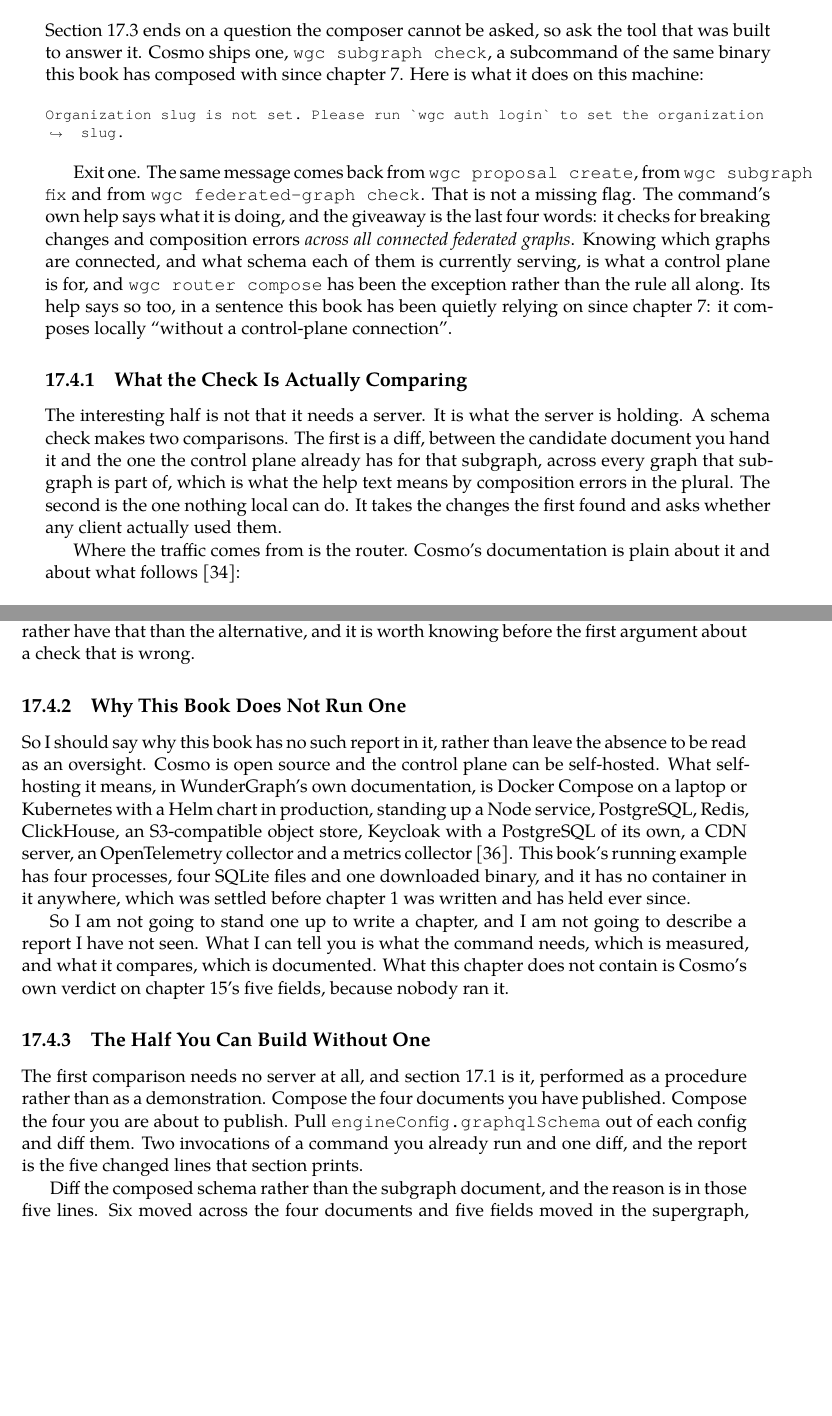
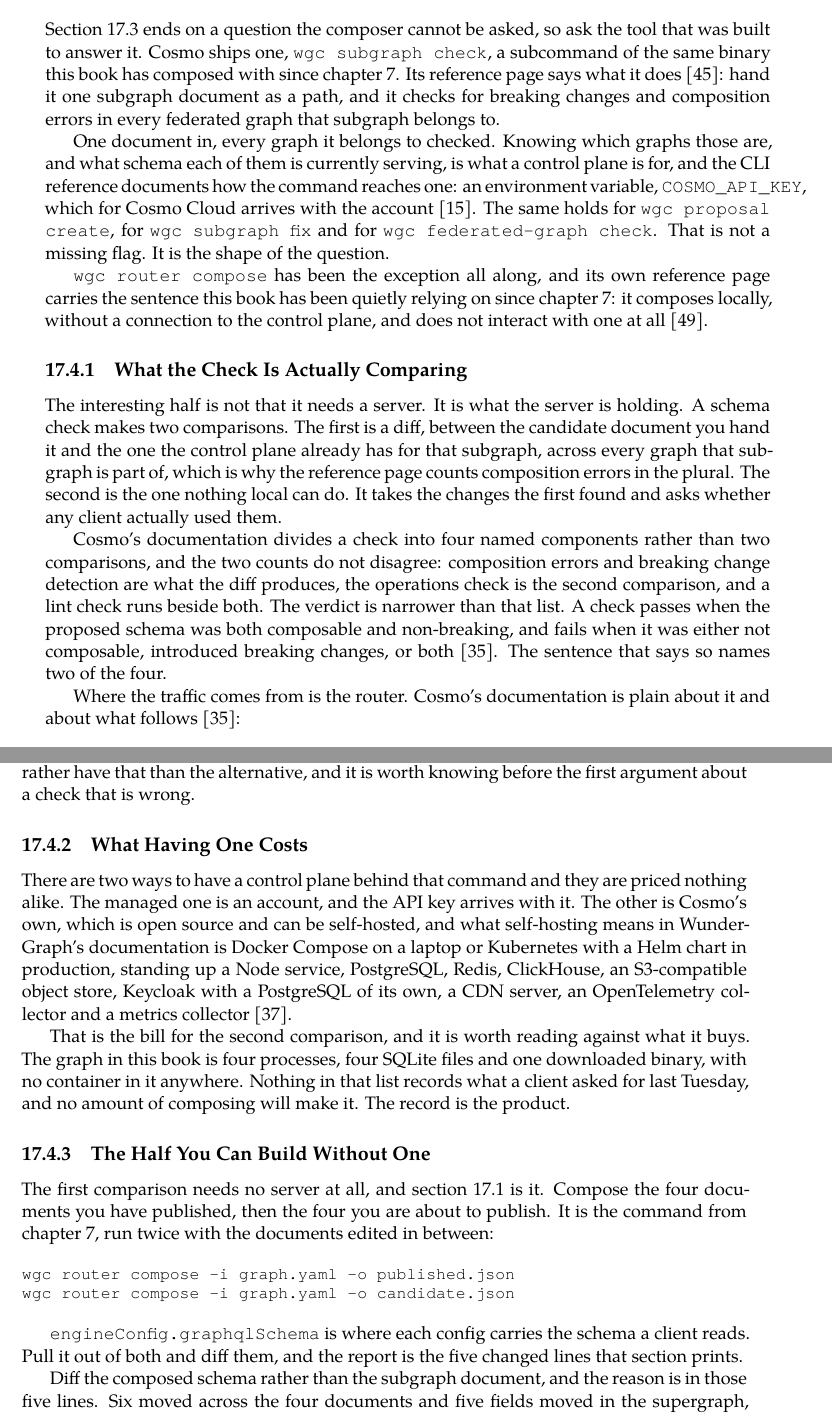
Before and after one commit to Giang-Dang/latex-books, a LaTeX thesis (books/splitting-the-graph/main.tex, which reads books/splitting-the-graph/chapters/16-the-subgraph-that-broke-everyone/04-the-gate-and-what-it-needs.tex, books/splitting-the-graph/refs.bib): two parts of pages 255 and 256 of 303, joined at a grey line, cut so that both start at the same text, the shorter picture padded with empty space. Compiled offline with XeLaTeX; a missing font is replaced by an installed copy or a similar font.

Commit message:
revise: chapter 16 sources the schema-check gate from the vendors' docs
Section 16.4 told the reader what the author had not run. It printed
wgc subgraph check's auth refusal under "here is what it does on this
machine", sourced three claims to "the command's own help says", and carried a
subsection, Why This Book Does Not Run One, ending on "because nobody ran it".
None of that tells a reader what the command does.

The section now describes the command from WunderGraph's own reference pages,
cited the way the book cites everything else:

- the refusal block is gone and the requirement is stated as a requirement:
  the check reads COSMO_API_KEY to reach a control plane, which for Cosmo
  Cloud arrives with the account
- two new bib keys, cosmoclicheck and cosmocli, both unsigned vendor reference
  pages admitted under decision 39; the compose claim now cites cosmocompose,
  which chapter 7 already used for that page
- Why This Book Does Not Run One becomes What Having One Costs, keeping the
  self-hosting component list as a cost the reader weighs and dropping the
  apologia around it
- the section gains two documented facts it lacked: Cosmo divides a check into
  four named components, and a check passes when the proposed schema is both
  composable and non-breaking
- 16.4.3 prints the two compose invocations decision 144 promised, the way
  chapters 7, 8 and 9 print every command
- the first-person judgment passages keep the stance and lose the account of
  looking for evidence; decision 38's form is untouched

Upstream, so the next draft does not reproduce it: SPEC decision 147 overrides
142's last clause, the Voice line's Bounded clause names this case, and the
humanizer's chapter tone file gains an "absence apologia" tell.

Verification repo at tag ch16: PASS, 565 assertions, no assertion changed. Its
three help-text assertions stay and now check the citation rather than a
quotation, because chapter 15 found that a reference page drifts from the tool
it documents.

```diff
--- a/books/splitting-the-graph/chapters/16-the-subgraph-that-broke-everyone/04-the-gate-and-what-it-needs.tex
+++ b/books/splitting-the-graph/chapters/16-the-subgraph-that-broke-everyone/04-the-gate-and-what-it-needs.tex
@@ -5,26 +5,25 @@
 Section~\ref{sec:ch16-what-the-composer-is-checking} ends on a question the
 composer cannot be asked, so ask the tool that was built to answer it. Cosmo
 ships one, \code{wgc subgraph check}, a subcommand of the same binary this
-book has composed with since chapter~\ref{ch:composition}. Here is what it
-does on this machine:
-
-\begin{minted}[fontsize=\footnotesize,breakanywhere]{text}
-Organization slug is not set. Please run `wgc auth login` to set the organization slug.
-\end{minted}
+book has composed with since chapter~\ref{ch:composition}. Its reference page
+says what it does~\autocite{cosmoclicheck}: hand it one subgraph document as a
+path, and it checks for breaking changes and composition errors in every
+federated graph that subgraph belongs to.
 
 \index{schema check!needs a control plane}%
-Exit one. The same message comes back from \code{wgc proposal create}, from
-\code{wgc subgraph fix} and from
-\code{wgc federated-graph check}.
-That is not a missing flag. The command's own help says what it is
-doing, and the giveaway is the last four words: it checks for breaking changes
-and composition errors \emph{across all connected federated graphs}. Knowing
-which graphs are connected, and what schema each of them is currently serving,
-is what a control plane is for, and \code{wgc router compose} has been the
-exception rather than the rule all along. Its help says so too, in a sentence
-this book has been quietly relying on since
-chapter~\ref{ch:composition}: it composes locally
-\enquote{without a control-plane connection}.
+One document in, every graph it belongs to checked. Knowing which graphs those
+are, and what schema each of them is currently serving, is what a control plane
+is for, and the CLI reference documents how the command reaches one: an
+environment variable, \code{COSMO\_API\_KEY}, which for Cosmo Cloud arrives with
+the account~\autocite{cosmocli}. The same holds for \code{wgc proposal create},
+for \code{wgc subgraph fix} and for \code{wgc federated-graph check}. That is
+not a missing flag. It is the shape of the question.
+
+\index{schema check!compose is the exception}%
+\code{wgc router compose} has been the exception all along, and its own
+reference page carries the sentence this book has been quietly relying on since
+chapter~\ref{ch:composition}: it composes locally, without a connection to the
+control plane, and does not interact with one at all~\autocite{cosmocompose}.
 
 \subsection{What the Check Is Actually Comparing}
 
@@ -32,10 +31,20 @@
 The interesting half is not that it needs a server. It is what the server is
 holding. A schema check makes two comparisons. The first is a diff, between
 the candidate document you hand it and the one the control plane already has
-for that subgraph, across every graph that subgraph is part of, which is what
-the help text means by composition errors in the plural. The second is the one
-nothing local can do. It takes the changes the first found and asks whether
+for that subgraph, across every graph that subgraph is part of, which is why
+the reference page counts composition errors in the plural. The second is the
+one nothing local can do. It takes the changes the first found and asks whether
 any client actually used them.
+
+\index{schema check!four components, and the verdict}%
+Cosmo's documentation divides a check into four named components rather than
+two comparisons, and the two counts do not disagree: composition errors and
+breaking change detection are what the diff produces, the operations check is
+the second comparison, and a lint check runs beside both. The verdict is
+narrower than that list. A check passes when the proposed schema was both
+composable and non-breaking, and fails when it was either not composable,
+introduced breaking changes, or both~\autocite{cosmochecks}. The sentence that
+says so names two of the four.
 
 \index{schema check!the traffic comes from the router}%
 Where the traffic comes from is the router. Cosmo's documentation is plain
@@ -95,38 +105,42 @@
 tell. I would rather have that than the alternative, and it is worth knowing
 before the first argument about a check that is wrong.
 
-\subsection{Why This Book Does Not Run One}
+\subsection{What Having One Costs}
 
-\index{control plane!what self-hosting it costs}%
-So I should say why this book has no such report in it, rather than leave the
-absence to be read as an oversight. Cosmo is open source and the control plane
-can be self-hosted. What self-hosting it means, in WunderGraph's own
-documentation, is Docker Compose on a laptop or Kubernetes with a Helm chart
-in production, standing up a Node service, PostgreSQL, Redis, ClickHouse, an
-S3-compatible object store, Keycloak with a PostgreSQL of its own, a CDN
-server, an OpenTelemetry collector and a metrics
-collector~\autocite{cosmoselfhosted}. This book's running example has four
-processes, four SQLite files and one downloaded binary, and it has no
-container in it anywhere, which was settled before
-chapter~\ref{ch:do-you-need-this} was written and has held ever since.
+\index{control plane!the two ways to have one}%
+There are two ways to have a control plane behind that command and they are
+priced nothing alike. The managed one is an account, and the API key arrives
+with it. The other is Cosmo's own, which is open source and can be self-hosted,
+and what self-hosting means in WunderGraph's documentation is Docker Compose on
+a laptop or Kubernetes with a Helm chart in production, standing up a Node
+service, PostgreSQL, Redis, ClickHouse, an S3-compatible object store, Keycloak
+with a PostgreSQL of its own, a CDN server, an OpenTelemetry collector and a
+metrics collector~\autocite{cosmoselfhosted}.
 
-\index{control plane!the honest position}%
-So I am not going to stand one up to write a chapter, and I am not going to
-describe a report I have not seen. What I can tell you is what the command
-needs, which is measured, and what it compares, which is documented. What this
-chapter does not contain is Cosmo's own verdict on
-chapter~\ref{ch:null-blast-radius}'s five fields, because nobody ran it.
+\index{control plane!what a graph without one has instead}%
+That is the bill for the second comparison, and it is worth reading against
+what it buys. The graph in this book is four processes, four SQLite files and
+one downloaded binary, with no container in it anywhere. Nothing in that list
+records what a client asked for last Tuesday, and no amount of composing will
+make it. The record is the product.
 
 \subsection{The Half You Can Build Without One}
 
 \index{schema check!compose twice and diff}%
 The first comparison needs no server at all, and
-section~\ref{sec:ch16-the-change-this-book-already-shipped} is it, performed
-as a procedure rather than as a demonstration. Compose the four documents you
-have published. Compose the four you are about to publish. Pull
-\code{engineConfig.graphqlSchema} out of each config and diff them. Two
-invocations of a command you already run and one diff, and the report is the
-five changed lines that section prints.
+section~\ref{sec:ch16-the-change-this-book-already-shipped} is it. Compose the
+four documents you have published, then the four you are about to publish. It
+is the command from chapter~\ref{ch:composition}, run twice with the documents
+edited in between:
+
+\begin{minted}{text}
+wgc router compose -i graph.yaml -o published.json
+wgc router compose -i graph.yaml -o candidate.json
+\end{minted}
+
+\code{engineConfig.graphqlSchema} is where each config carries the schema a
+client reads. Pull it out of both and diff them, and the report is the five
+changed lines that section prints.
 
 \index{schema check!diff the composed schema, not the subgraph}%
 Diff the composed schema rather than the subgraph document, and the reason is
--- a/books/splitting-the-graph/refs.bib
+++ b/books/splitting-the-graph/refs.bib
@@ -728,4 +728,6 @@
                   mechanical facts: that operation checks need the router to
                   report usage to the control plane, that the default window is
-                  the last seven days, and that directive usage is not tracked
-                  at all}
+                  the last seven days, that directive usage is not tracked at
+                  all, that the page divides a check into four named
+                  components, and the verdict rule that a check passes when the
+                  proposed schema was both composable and non-breaking}
@@ -732,3 +764,6 @@
+                  through an environment variable, COSMO\_API\_KEY, which for
+                  Cosmo Cloud arrives with the account rather than being
+                  configured locally}
 }
 
 @online{apollochecksref,
```
Also changed, not shown: books/splitting-the-graph/SPEC.md (+11 -6 lines), books/splitting-the-graph/chapters/16-the-subgraph-that-broke-everyone/01-the-change-this-book-already-shipped.tex (+2 -2 lines), books/splitting-the-graph/chapters/16-the-subgraph-that-broke-everyone/ch.tex (+3 -2 lines), books/splitting-the-graph/research/ch16-the-subgraph-that-broke-everyone.md (+55 -0 lines), .claude/skills/humanizer/references/tone-chapter.md, books/splitting-the-graph/chapters/16-the-subgraph-that-broke-everyone/04-the-gate-and-what-it-needs.tex (29 more changed lines), books/splitting-the-graph/refs.bib (32 more changed lines).
